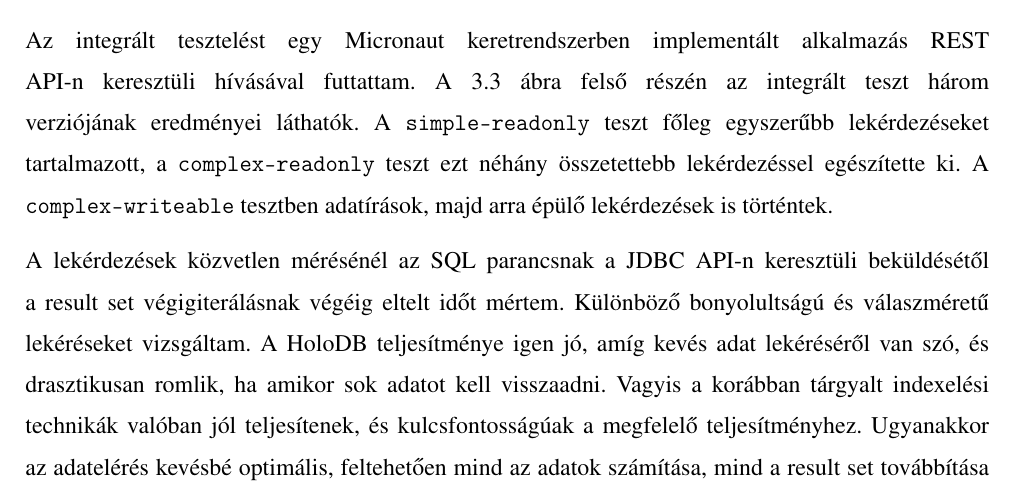
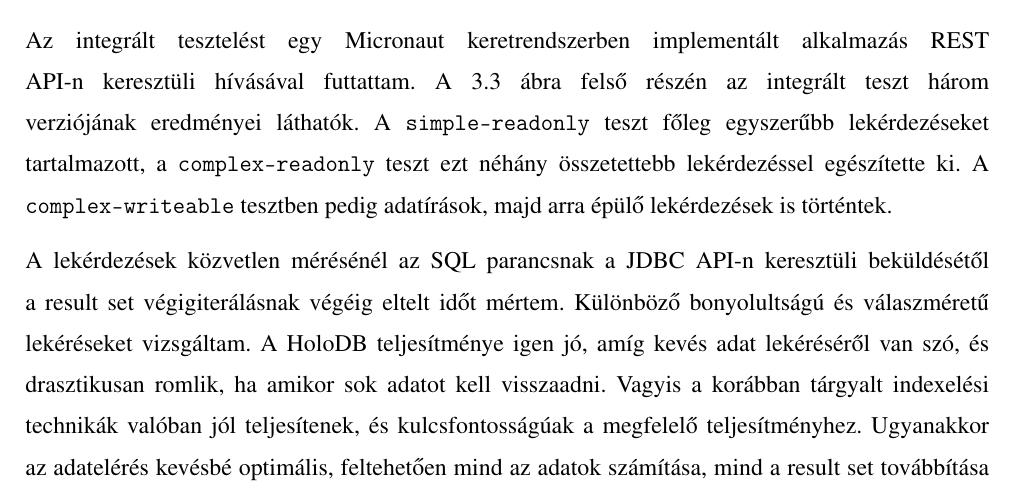
Before and after one commit to davidsusu/holodb-tdk, a LaTeX thesis (dolgozat/src/index.tex): part of page 44 of 51, cut so that both start at the same text. Compiled offline with pdfLaTeX.

Commit message:
Updated: 1 file changed, 1 insertion(+), 1 deletion(-)
M  dolgozat/src/index.tex

```diff
--- a/dolgozat/src/index.tex
+++ b/dolgozat/src/index.tex
@@ -1877,7 +1877,7 @@ A \ref{fig:benchmarkPage}~ábra felső részén
 az integrált teszt három verziójának eredményei láthatók.
 A \texttt{simple-readonly} teszt főleg egyszerűbb lekérdezéseket tartalmazott,
 a \texttt{complex-readonly} teszt ezt néhány összetettebb lekérdezéssel egészítette ki.
-A \texttt{complex-writeable} tesztben adatírások,
+A \texttt{complex-writeable} tesztben pedig adatírások,
 majd arra épülő lekérdezések is történtek.
 
 A lekérdezések közvetlen mérésénél az SQL parancsnak a JDBC API-n keresztüli beküldésétől
```
